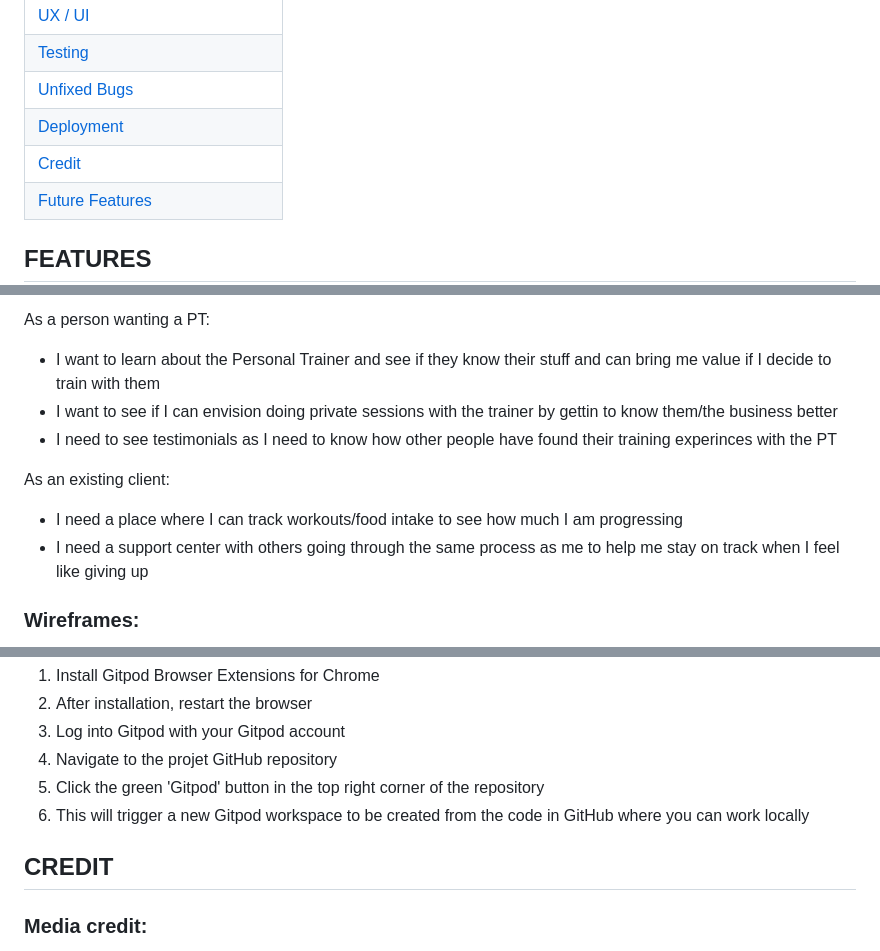
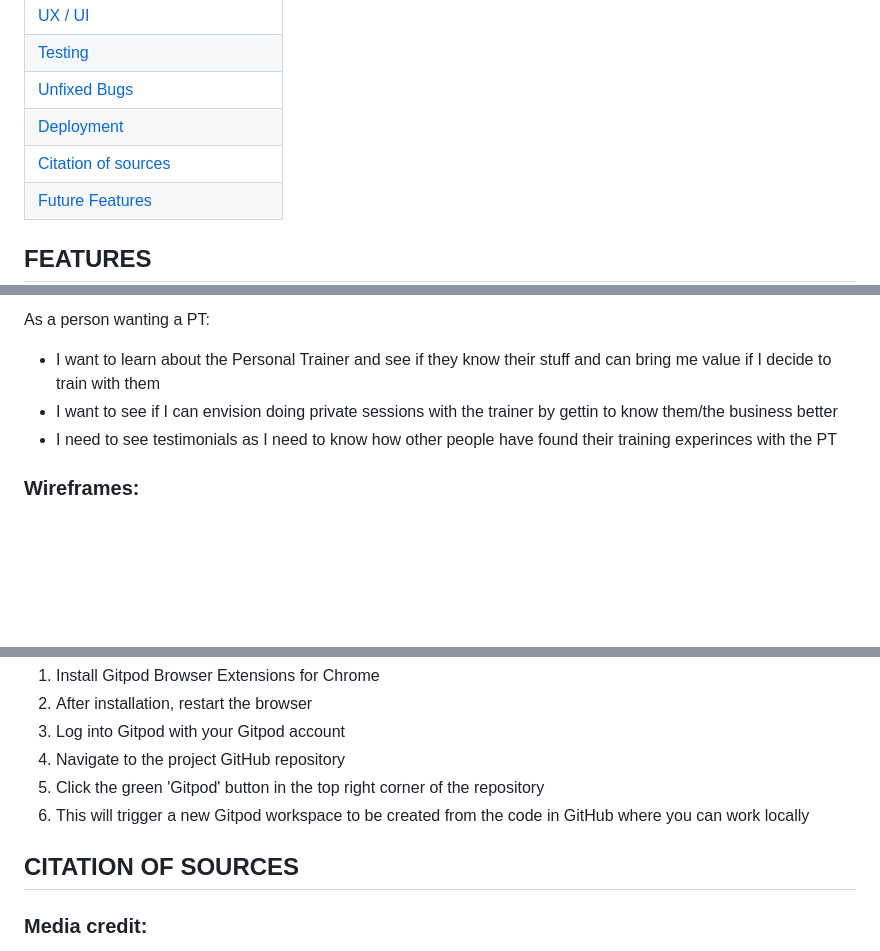
Before and after one commit to Ronaldo-V/RV-Fitness, a Markdown page: README.md, 3 parts joined by grey strips. Rendered like a GitHub page; blank space fills up the shorter version.

Commit message:
readme.md corrections

```diff
--- a/README.md
+++ b/README.md
@@ -14,7 +14,7 @@ Ideally most users of this website are perhaps considering getting themselves a
 | [Testing](#testing) |
 | [Unfixed Bugs](#unfixed-bugs) |
 | [Deployment](#deployment) |
-| [Credit](#credit) |
+| [Citation of sources](#citation-of-sources) |
 | [Future Features](#future-features) |
 
 ## FEATURES
@@ -78,10 +78,6 @@ As a person wanting a PT:
 - I want to see if I can envision doing private sessions with the trainer by gettin to know them/the business better
 - I need to see testimonials as I need to know how other people have found their training experinces with the PT
 
-As an existing client:
-- I need a place where I can track workouts/food intake to see how much I am progressing
-- I need a support center with others going through the same process as me to help me stay on track when I feel like giving up
-
 ### Wireframes:
 - ![RVPT website wireframe](wireframes/wireframe1.png)
 - ![RVPT website wireframe](wireframes/wireframe2.png)
@@ -113,11 +109,11 @@ Then follow the steps:
 1. Install Gitpod Browser Extensions for Chrome
 2. After installation, restart the browser
 3. Log into Gitpod with your Gitpod account
-4. Navigate to the projet GitHub repository
+4. Navigate to the project GitHub repository
 5. Click the green 'Gitpod' button in the top right corner of the repository
 6. This will trigger a new Gitpod workspace to be created from the code in GitHub where you can work locally
 
-## CREDIT
+## CITATION OF SOURCES
 
 ### Media credit:
 - I have used the Eatwell Guide image from the NHS (https://www.nhs.uk/live-well/eat-well/food-guidelines-and-food-labels/the-eatwell-guide/) on my Nutritions page.
```
